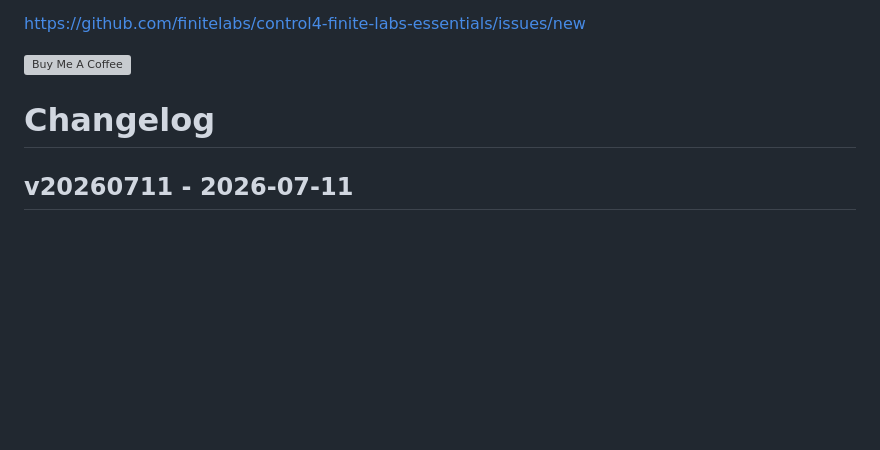
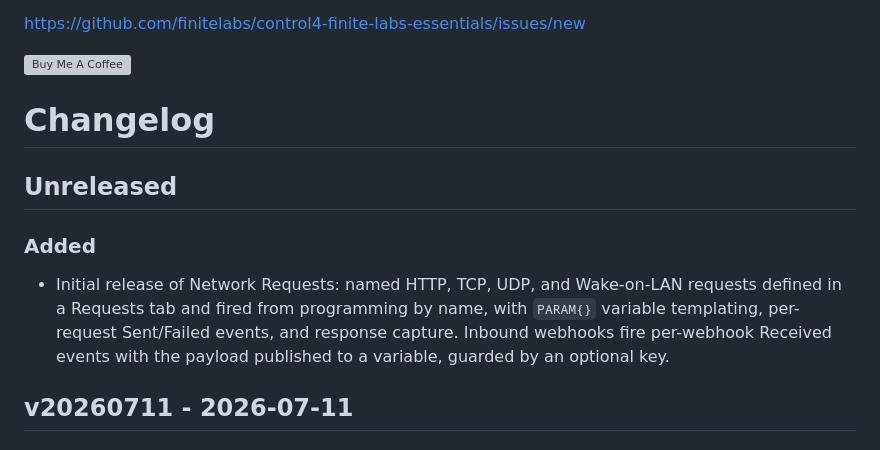
Before and after one commit to finitelabs/control4-finite-labs-essentials, a Markdown page: README.md, the part around one of its changes. Rendered like a GitHub page; blank space fills up the shorter version; grey boxes are pictures that could not be loaded.

Commit message:
Match README to the generated docs output

```diff
--- a/README.md
+++ b/README.md
@@ -183,6 +183,16 @@ can file an issue on GitHub:
 
 # <span style="color:#109EFF">Changelog</span>
 
+## Unreleased
+
+### Added
+
+- Initial release of Network Requests: named HTTP, TCP, UDP, and Wake-on-LAN
+  requests defined in a Requests tab and fired from programming by name, with
+  `PARAM{}` variable templating, per-request Sent/Failed events, and response
+  capture. Inbound webhooks fire per-webhook Received events with the payload
+  published to a variable, guarded by an optional key.
+
 ## v20260711 - 2026-07-11
 
 ### Added
```
Also changed, not shown: other parts of README.md (+4 -4 lines).
